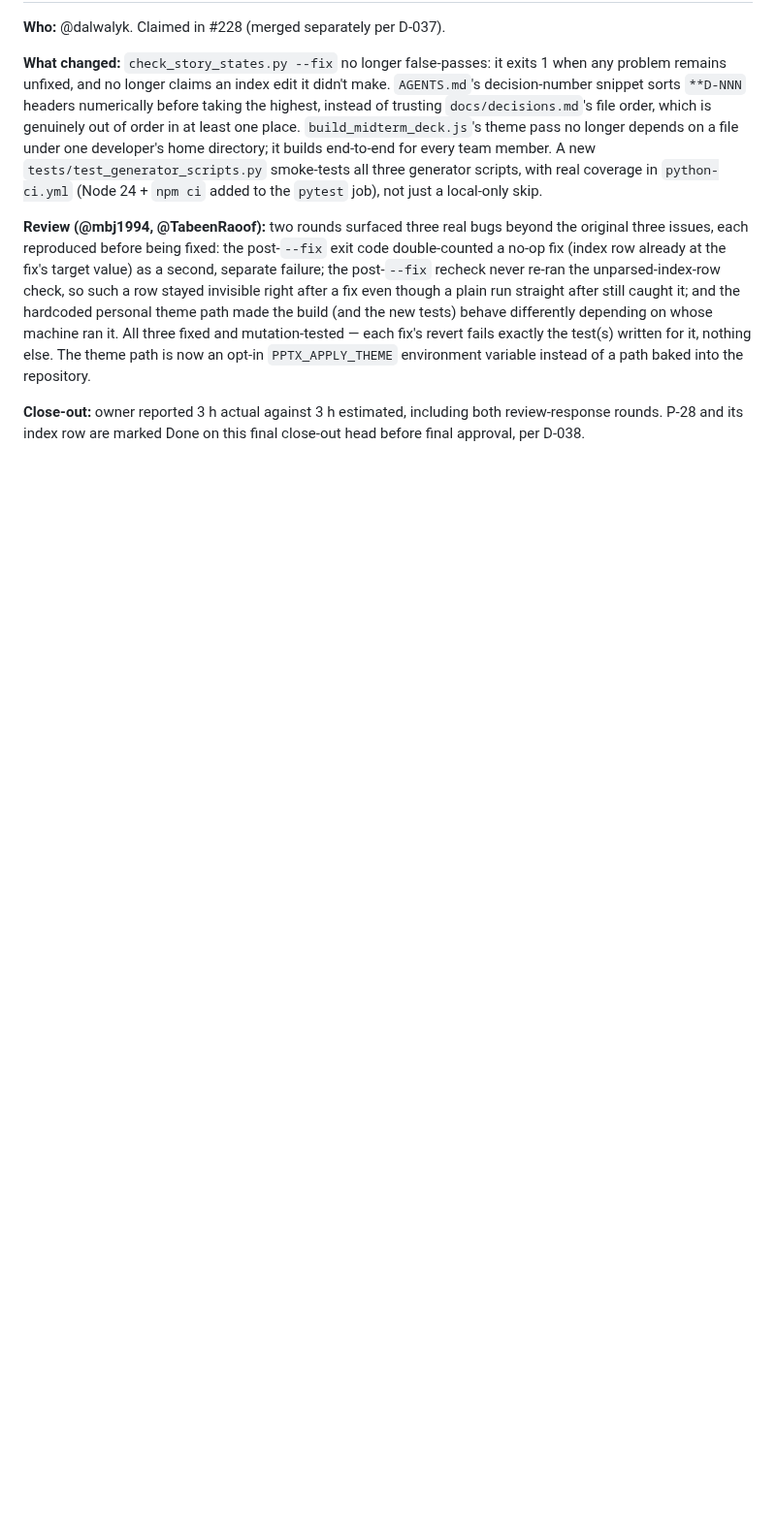
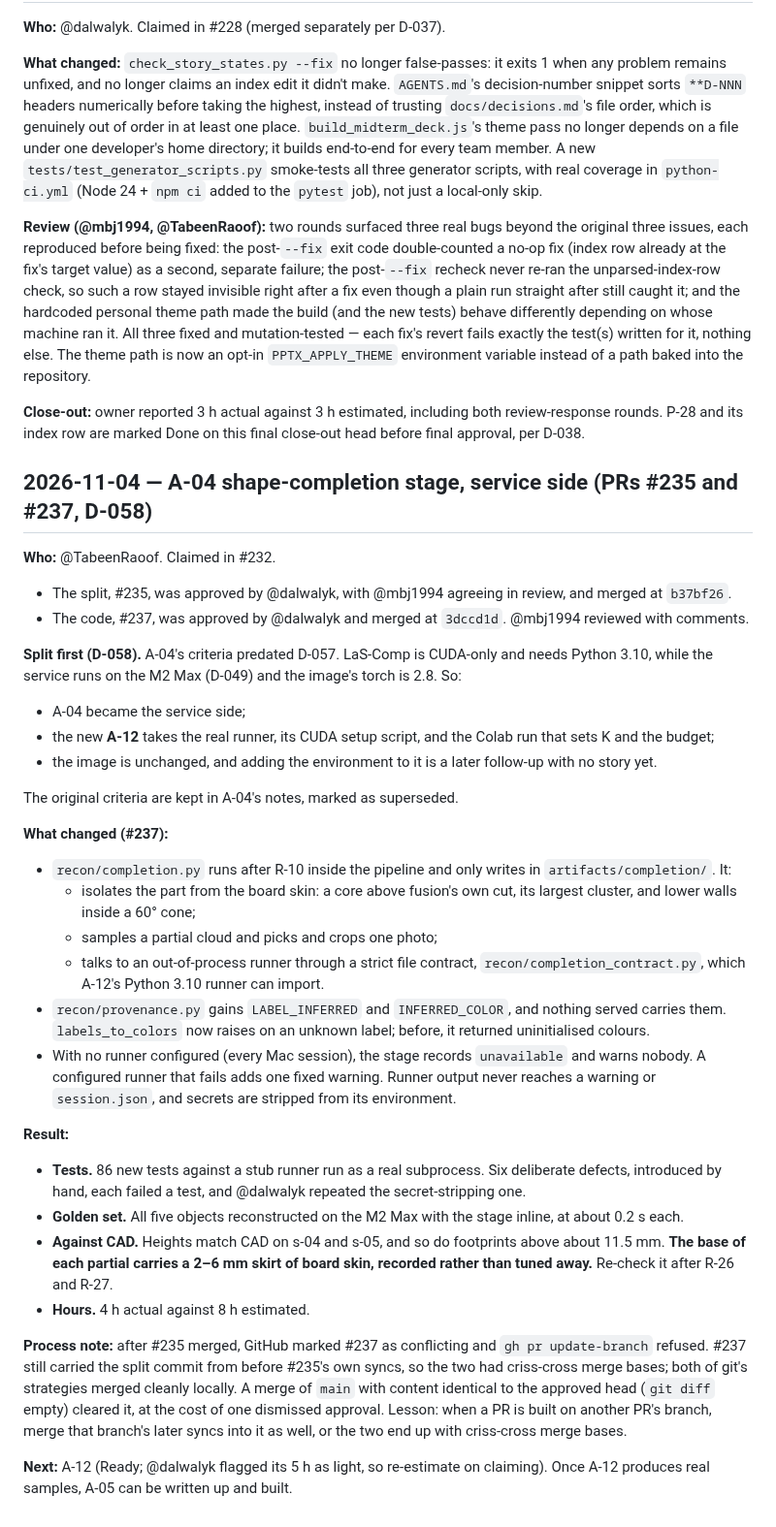
Before and after one commit to proofshape/proofshape, a Markdown page: docs/progress-log.md, the part around the change. Shown at 97% size. Rendered like a GitHub page; blank space fills up the shorter version.

Commit message:
A-04: progress log entry
Co-Authored-By: Claude Opus 5.5 <noreply@anthropic.com>

```diff
--- a/docs/progress-log.md
+++ b/docs/progress-log.md
@@ -1710,3 +1710,55 @@ variable instead of a path baked into the repository.
 **Close-out:** owner reported 3 h actual against 3 h estimated, including both review-response
 rounds. P-28 and its index row are marked Done on this final close-out head before final
 approval, per D-038.
+
+## 2026-11-04 — A-04 shape-completion stage, service side (PRs #235 and #237, D-058)
+
+**Who:** @TabeenRaoof. Claimed in #232.
+- The split, #235, was approved by @dalwalyk, with @mbj1994 agreeing in review, and merged at
+  `b37bf26`.
+- The code, #237, was approved by @dalwalyk and merged at `3dccd1d`. @mbj1994 reviewed with
+  comments.
+
+**Split first (D-058).** A-04's criteria predated D-057. LaS-Comp is CUDA-only and needs Python
+3.10, while the service runs on the M2 Max (D-049) and the image's torch is 2.8. So:
+- A-04 became the service side;
+- the new **A-12** takes the real runner, its CUDA setup script, and the Colab run that sets K and
+  the budget;
+- the image is unchanged, and adding the environment to it is a later follow-up with no story yet.
+
+The original criteria are kept in A-04's notes, marked as superseded.
+
+**What changed (#237):**
+- `recon/completion.py` runs after R-10 inside the pipeline and only writes in
+  `artifacts/completion/`. It:
+  - isolates the part from the board skin: a core above fusion's own cut, its largest cluster, and
+    lower walls inside a 60° cone;
+  - samples a partial cloud and picks and crops one photo;
+  - talks to an out-of-process runner through a strict file contract, `recon/completion_contract.py`,
+    which A-12's Python 3.10 runner can import.
+- `recon/provenance.py` gains `LABEL_INFERRED` and `INFERRED_COLOR`, and nothing served carries
+  them. `labels_to_colors` now raises on an unknown label; before, it returned uninitialised
+  colours.
+- With no runner configured (every Mac session), the stage records `unavailable` and warns
+  nobody. A configured runner that fails adds one fixed warning. Runner output never reaches a
+  warning or `session.json`, and secrets are stripped from its environment.
+
+**Result:**
+- **Tests.** 86 new tests against a stub runner run as a real subprocess. Six deliberate defects,
+  introduced by hand, each failed a test, and @dalwalyk repeated the secret-stripping one.
+- **Golden set.** All five objects reconstructed on the M2 Max with the stage inline, at about
+  0.2 s each.
+- **Against CAD.** Heights match CAD on s-04 and s-05, and so do footprints above about 11.5 mm.
+  **The base of each partial carries a 2–6 mm skirt of board skin, recorded rather than tuned
+  away.** Re-check it after R-26 and R-27.
+- **Hours.** 4 h actual against 8 h estimated.
+
+**Process note:** after #235 merged, GitHub marked #237 as conflicting and `gh pr update-branch`
+refused. #237 still carried the split commit from before #235's own syncs, so the two had
+criss-cross merge bases; both of git's strategies merged cleanly locally. A merge of `main` with
+content identical to the approved head (`git diff` empty) cleared it, at the cost of one
+dismissed approval. Lesson: when a PR is built on another PR's branch, merge that branch's later
+syncs into it as well, or the two end up with criss-cross merge bases.
+
+**Next:** A-12 (Ready; @dalwalyk flagged its 5 h as light, so re-estimate on claiming). Once A-12
+produces real samples, A-05 can be written up and built.
```
